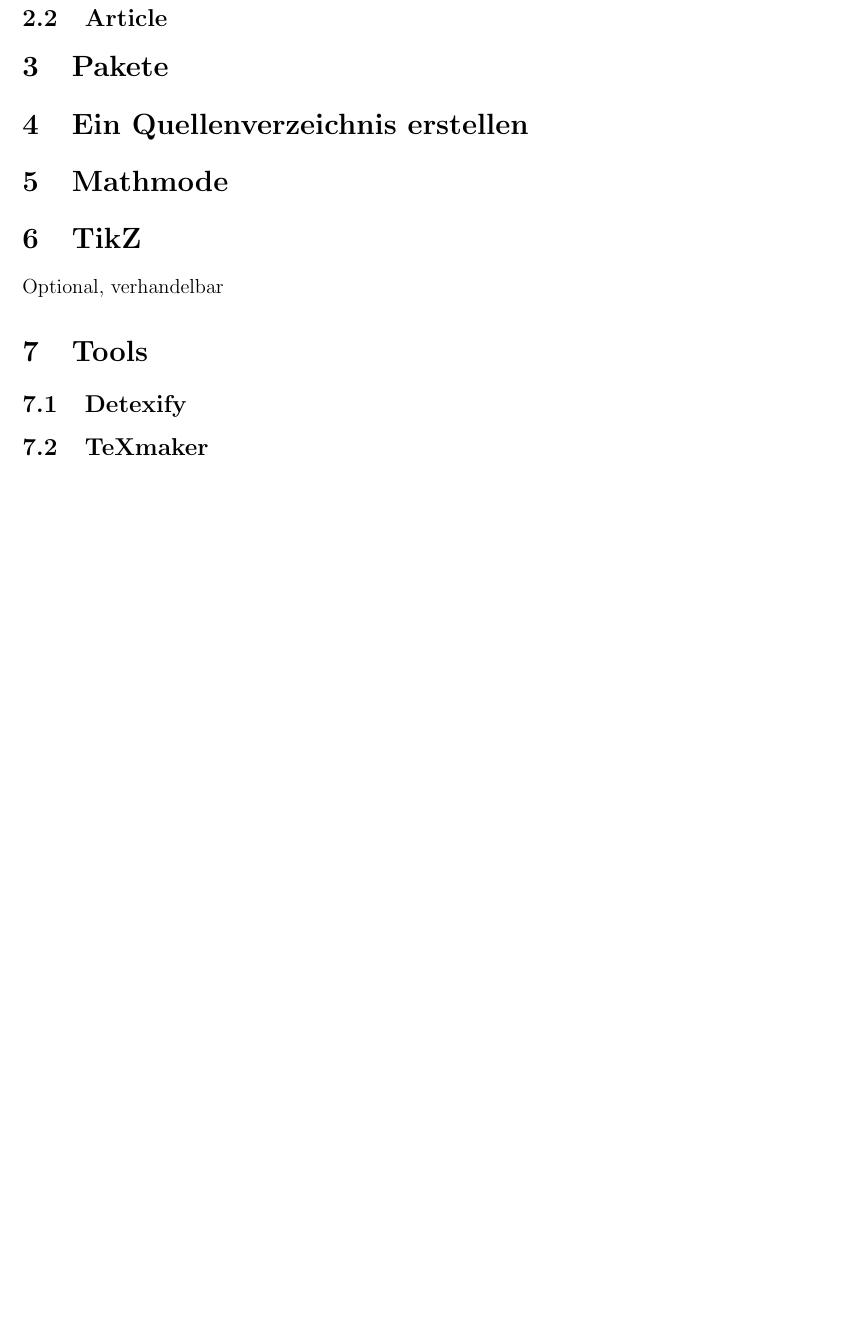
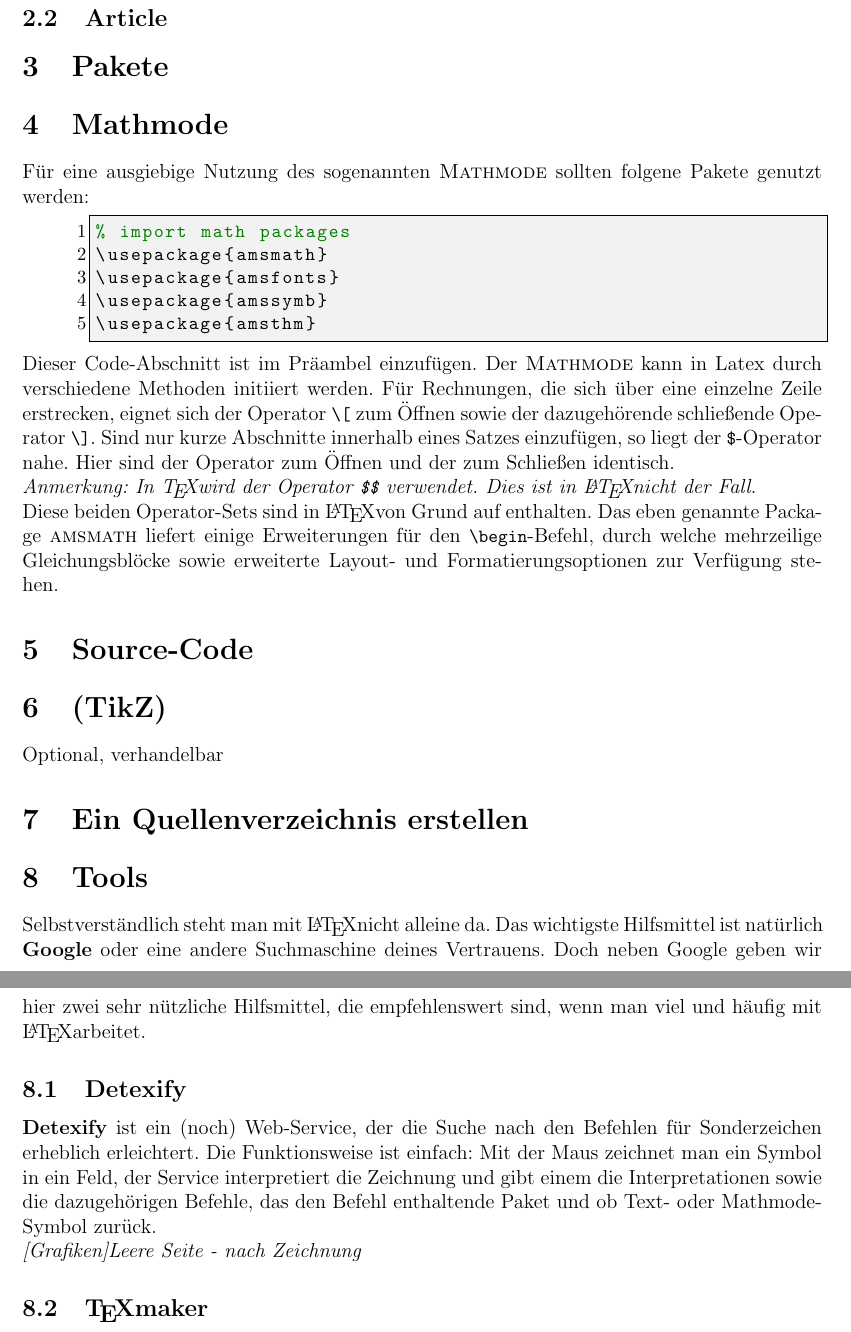
Before and after one commit to PhilippTeichert/Homework, a LaTeX document (Krams für SX/latex101.tex): part of page 3 of 3 before the commit and two parts of pages 3 and 4 of 4 after it, the two joined at a grey line, cut so that both start at the same text, the shorter picture padded with empty space. Compiled offline with pdfLaTeX.

Commit message:
LATEX: some text

```diff
--- a/Krams für SX/latex101.tex
+++ b/Krams für SX/latex101.tex
@@ -62,7 +62,7 @@ literate=%
 \renewcommand\section{\stdsection}
 
 % add line break for subtitle (size: large)
-\title{LaTeX 101
+\title{Was ist \LaTeX ?
     \\\large{
         Warum Informatiker darunter etwas Anderes verstehen als Menschen
     }
@@ -95,17 +95,40 @@ literate=%
 	\label{ssec:article}
 	\section{Pakete}
 	\label{ssec:package}
+	\section{Mathmode}
+	\label{sec:math}
+	Für eine ausgiebige Nutzung des sogenannten \textsc{Mathmode} sollten folgene Pakete genutzt werden:
+	\begin{lstlisting}
+% import math packages
+\usepackage{amsmath}
+\usepackage{amsfonts}
+\usepackage{amssymb}
+\usepackage{amsthm}
+	\end{lstlisting}
+	Dieser Code-Abschnitt ist im Präambel einzufügen.
+	Der \textsc{Mathmode} kann in Latex durch verschiedene Methoden initiiert werden.
+	Für Rechnungen, die sich über eine einzelne Zeile erstrecken, eignet sich der Operator \lstinline{\[} zum Öffnen sowie der dazugehörende schließende Operator \lstinline{\]}.
+	Sind nur kurze Abschnitte innerhalb eines Satzes einzufügen, so liegt der \lstinline{$}-Operator nahe. Hier sind der Operator zum Öffnen und der zum Schließen identisch.\\
+	\textit{Anmerkung: In \TeX wird der Operator \lstinline{$$} verwendet. Dies ist in \LaTeX nicht der Fall.}\\
+	Diese beiden Operator-Sets sind in \LaTeX von Grund auf enthalten.
+	Das eben genannte Package \textsc{amsmath} liefert einige Erweiterungen für den \lstinline{\begin}-Befehl, durch welche mehrzeilige Gleichungsblöcke sowie erweiterte Layout- und Formatierungsoptionen zur Verfügung stehen.
+	\section{Source-Code}
+	\label{sec:source}
+	\section{(TikZ)}
+	\label{sec:tikz}
+	Optional, verhandelbar
 	\section{Ein Quellenverzeichnis erstellen}
 	\label{sec:ref}
-	\section{Mathmode}
-	\label{sec:math}
-	\section{TikZ}
-	\label{sec:tikz}
-	Optional, verhandelbar
 	\section{Tools}
 	\label{sec:tools}
+	Selbstverständlich steht man mit \LaTeX nicht alleine da.
+	Das wichtigste Hilfsmittel ist natürlich \textbf{Google} oder eine andere Suchmaschine deines Vertrauens.
+	Doch neben Google geben wir hier zwei sehr nützliche Hilfsmittel, die empfehlenswert sind, wenn man viel und häufig mit \LaTeX arbeitet.
 	\subsection{Detexify}
 	\label{ssec:detex}
-	\subsection{TeXmaker}
+	\textbf{Detexify} ist ein (noch) Web-Service, der die Suche nach den Befehlen für Sonderzeichen erheblich erleichtert.
+	Die Funktionsweise ist einfach: Mit der Maus zeichnet man ein Symbol in ein Feld, der Service interpretiert die Zeichnung und gibt einem die Interpretationen sowie die dazugehörigen Befehle, das den Befehl enthaltende Paket und ob Text- oder Mathmode-Symbol zurück.\\
+	\textit{[Grafiken]Leere Seite - nach Zeichnung}
+	\subsection{\TeX maker}
 	\label{ssec:texmaker}
 \end{document}
```
Also changed, not shown: Krams für SX/latex101.pdf.
